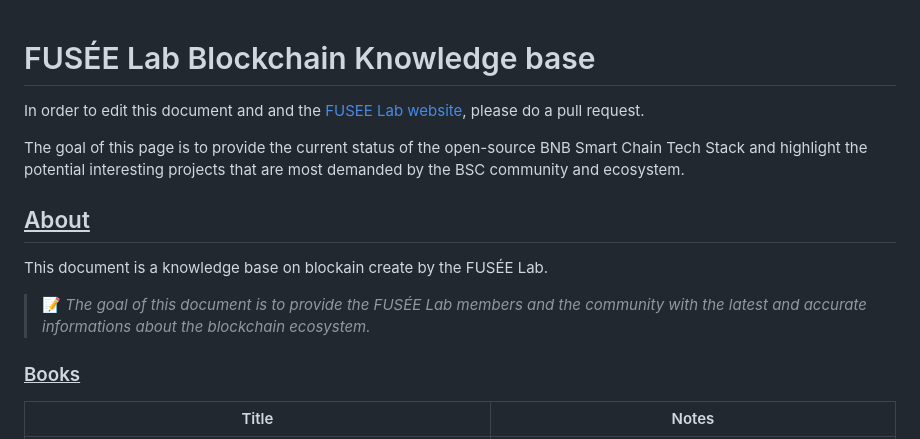
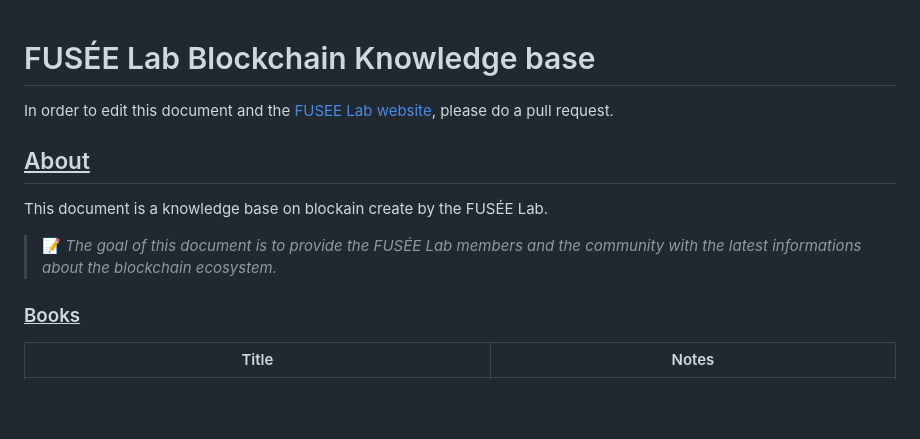
Before and after one commit to fuseelab/fuseelab.github.io, a Markdown page: files/bibliography.md, the part around the change. Rendered like a GitHub page; blank space fills up the shorter version.

```diff
--- a/files/bibliography.md
+++ b/files/bibliography.md
@@ -1,15 +1,12 @@
-
 
 # FUSÉE Lab Blockchain Knowledge base
 
-In order to edit this document and and the [FUSEE Lab website](https://github.com/bnb-chain/bsc-ecosystem), please do a pull request.
-
-The goal of this page is to provide the current status of the open-source BNB Smart Chain Tech Stack and highlight the potential interesting projects that are most demanded by the BSC community and ecosystem.
+In order to edit this document and the [FUSEE Lab website](https://github.com/bnb-chain/bsc-ecosystem), please do a pull request.
 
 ## <ins> About</ins>
 This document is a knowledge base on blockain create by the FUSÉE Lab.
 
->📝 _The goal of this document is to provide the FUSÉE Lab members and the community with the latest and accurate informations about the blockchain ecosystem._
+>📝 _The goal of this document is to provide the FUSÉE Lab members and the community with the latest informations about the blockchain ecosystem._
 
 
 ### <ins> Books </ins>
```
